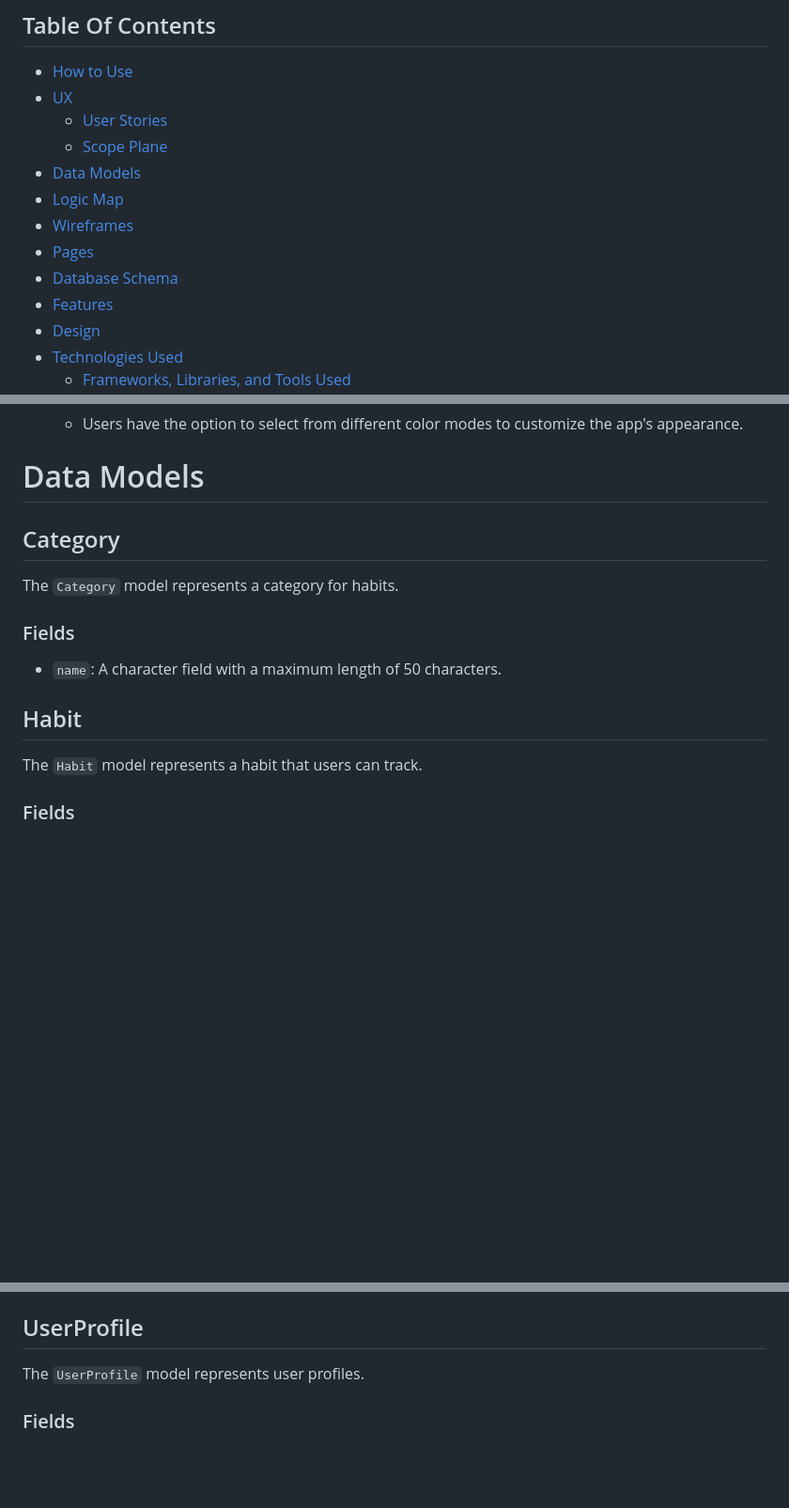
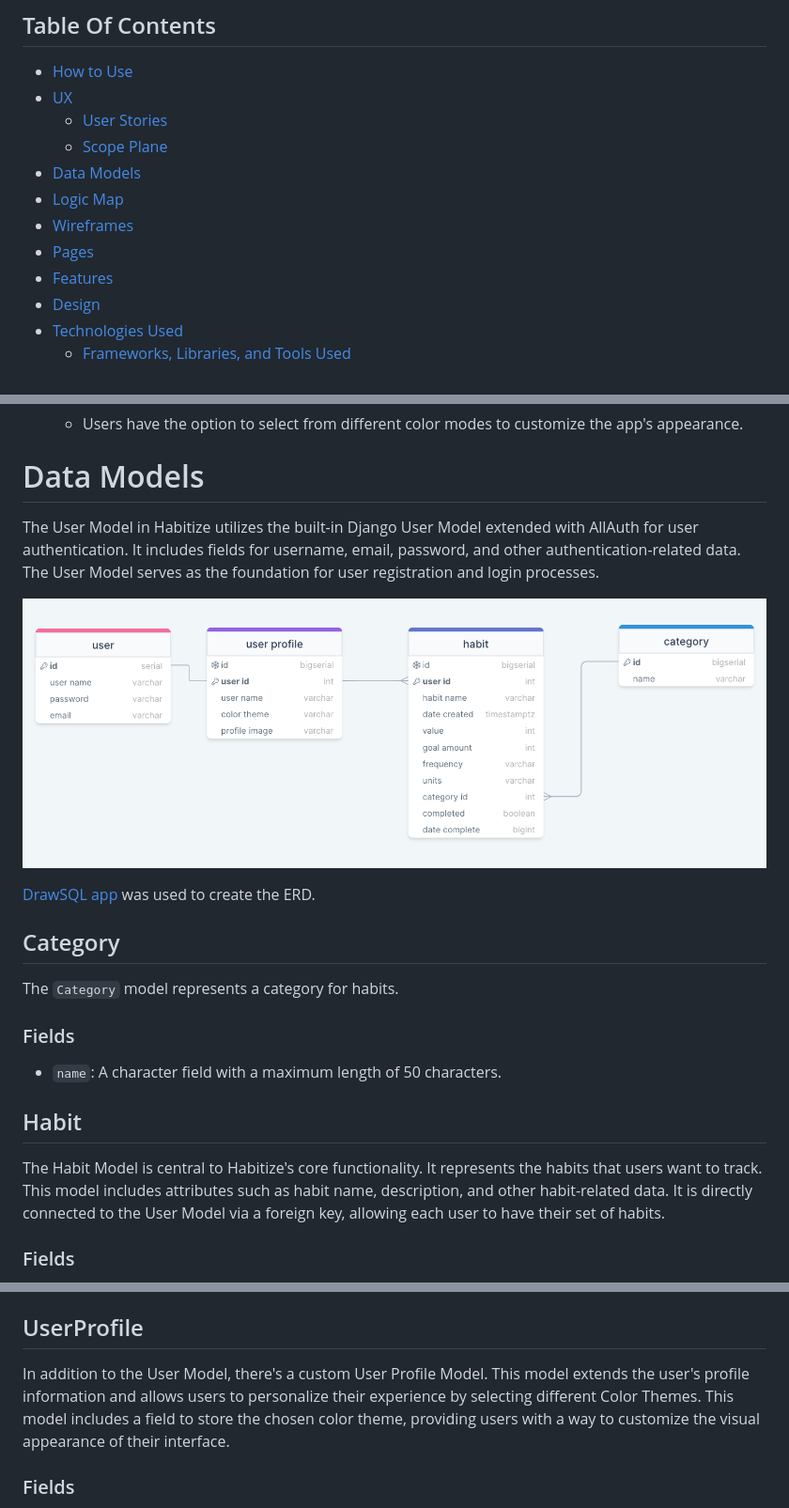
Before and after one commit to jflets/Habitize, a Markdown page: README.md, 3 parts joined by grey strips. Shown: that part at 94% size. Drawn GitHub-style; pictures changed too: screenshots/erd.png (added); blank space fills up the shorter version.

Commit message:
Add erd diagram to README

```diff
--- a/README.md
+++ b/README.md
@@ -28,7 +28,6 @@ Habitize is built using modern web technologies, making it accessible across var
 - [Logic Map](#logic-map)
 - [Wireframes](#wireframes)
 - [Pages](#pages)
-- [Database Schema](#database-schema)
 - [Features](#features)
 - [Design](#design)
 - [Technologies Used](#technologies-used)
@@ -318,6 +317,13 @@ In the scope of the Habitize app, we aim to deliver a set of essential features
 
 # Data Models
 
+The User Model in Habitize utilizes the built-in Django User Model extended with AllAuth for user authentication. It includes fields for username, email, password, and other authentication-related data. The User Model serves as the foundation for user registration and login processes.
+
+![erd](/screenshots/erd.png)
+
+[DrawSQL app](https://drawsql.app/) was used to create the ERD.
+
+
 ## Category
 
 The `Category` model represents a category for habits.
@@ -328,7 +334,7 @@ The `Category` model represents a category for habits.
 
 ## Habit
 
-The `Habit` model represents a habit that users can track.
+The Habit Model is central to Habitize's core functionality. It represents the habits that users want to track. This model includes attributes such as habit name, description, and other habit-related data. It is directly connected to the User Model via a foreign key, allowing each user to have their set of habits.
 
 ### Fields
 
@@ -355,7 +361,7 @@ The `Habit` model represents a habit that users can track.
 
 ## UserProfile
 
-The `UserProfile` model represents user profiles.
+In addition to the User Model, there's a custom User Profile Model. This model extends the user's profile information and allows users to personalize their experience by selecting different Color Themes. This model includes a field to store the chosen color theme, providing users with a way to customize the visual appearance of their interface.
 
 ### Fields
 
```
Also changed, not shown: other parts of README.md (+1 -12 lines).
